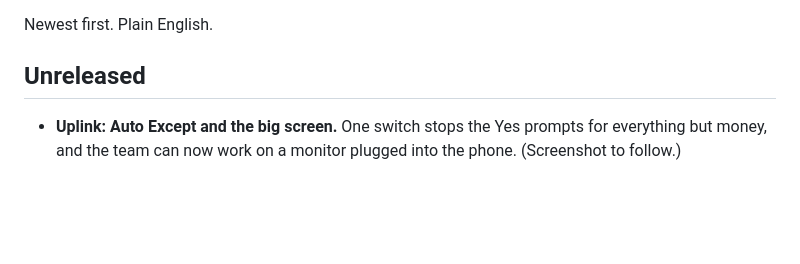
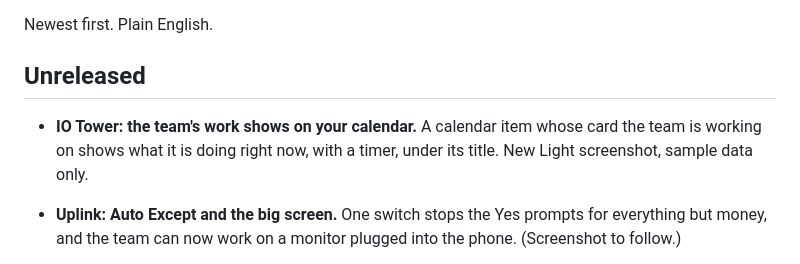
Before and after one commit to RobertAtParallax/the-grid, a Markdown page: CHANGELOG.md, the part around the change. Rendered like a GitHub page; blank space fills up the shorter version.

```diff
--- a/CHANGELOG.md
+++ b/CHANGELOG.md
@@ -3,6 +3,8 @@
 Newest first. Plain English.
 
 ## Unreleased
+- **IO Tower: the team's work shows on your calendar.** A calendar item whose card the team is working on shows what it is doing right now, with a timer, under its title. New Light screenshot, sample data only.
+
 - **Uplink: Auto Except and the big screen.** One switch stops the Yes prompts for everything but money, and the team can now work on a monitor plugged into the phone. (Screenshot to follow.)
 
 - **IO Tower: Accounts, two more things.** Add a key for other AI models (such as OpenRouter) for second
```
Also changed, not shown: projects/io-tower.md (+6 -0 lines), assets/io-tower/calendar-working-light.png (added).
